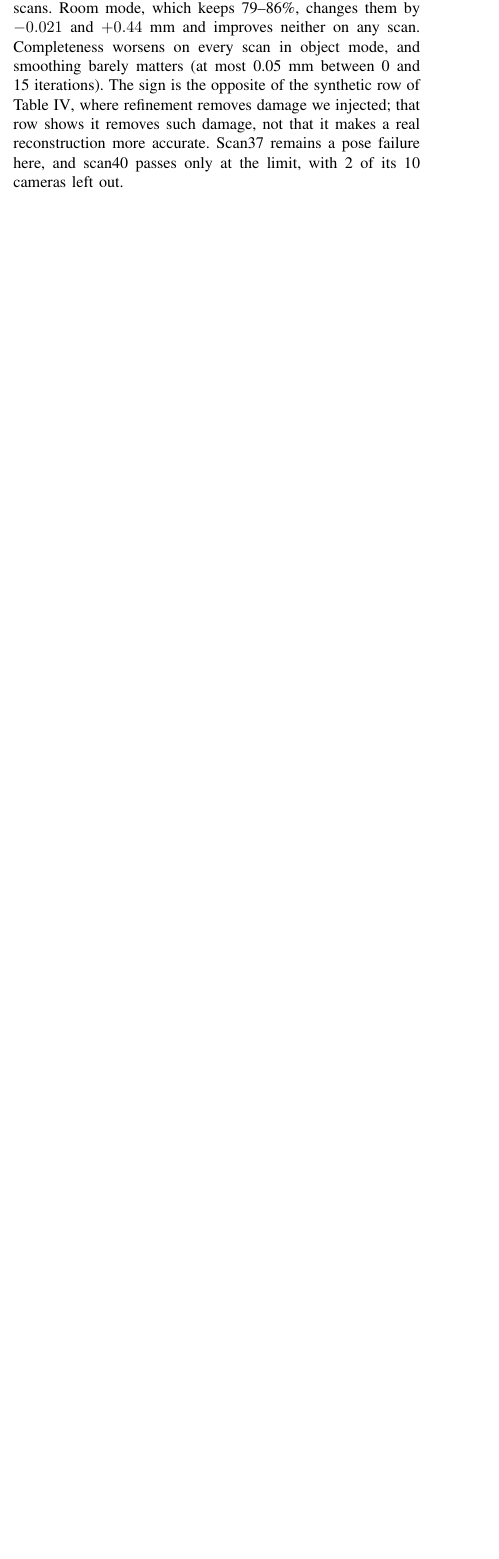
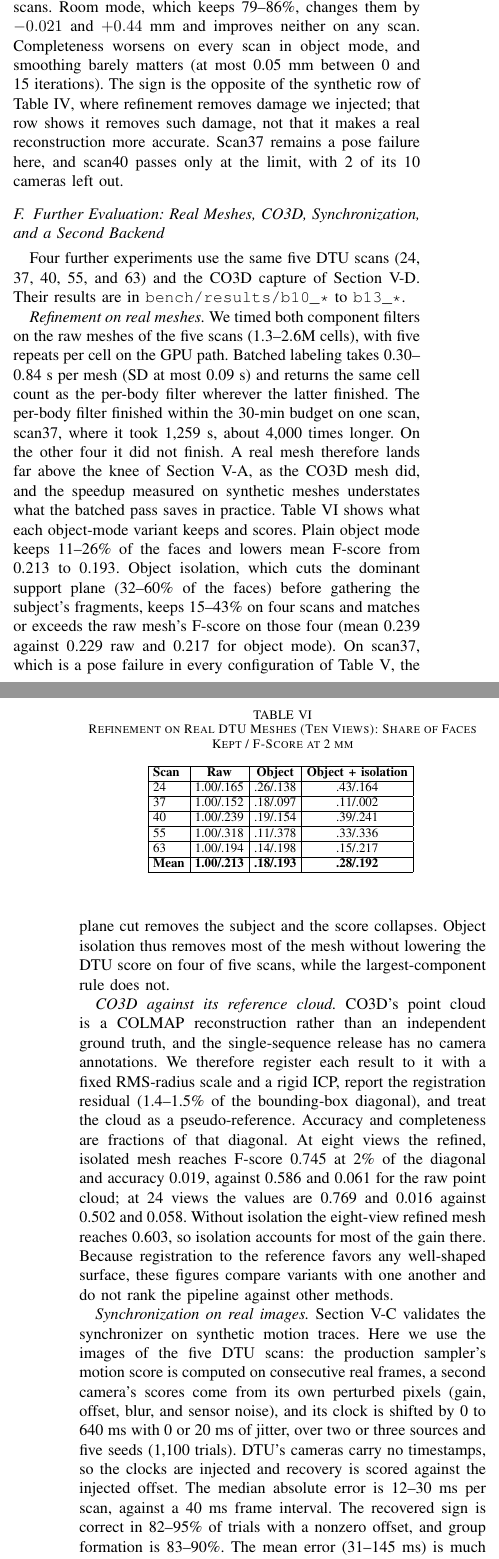
Before and after one commit to AyushK0808/z-shift, a LaTeX paper (paper/paper.tex): part of one column of page 7 of 8 before the commit and two parts of the columns of pages 7 and 8 of 9 after it, the two joined at a grey line, cut so that both start at the same text, the shorter picture padded with empty space. Compiled offline with pdfLaTeX.

Commit message:
paper: add further evaluation and align title and abstract with scope

```diff
--- a/paper/paper.tex
+++ b/paper/paper.tex
@@ -764,3 +767,83 @@ damage we injected; that row shows it removes such damage, not that it makes a
 real reconstruction more accurate. Scan37 remains a pose failure here, and scan40
 passes only at the limit, with 2 of its 10 cameras left out.
 
+\subsection{Further Evaluation: Real Meshes, CO3D, Synchronization, and a Second Backend}
+\label{sec:further}
+
+Four further experiments use the same five DTU scans (24, 37, 40, 55, and 63)
+and the CO3D capture of Section~\ref{sec:trace}. Their results are in
+\texttt{bench/results/b10\_*} to \texttt{b13\_*}.
+
+\emph{Refinement on real meshes.} We timed both component filters on the raw
+meshes of the five scans (1.3--2.6M cells), with five repeats per
+cell on the GPU path. Batched labeling takes 0.30--0.84~s per mesh (SD at most
+0.09~s) and returns the same cell count as the per-body filter wherever the
+latter finished. The per-body filter finished within the 30-min budget on one
+scan, scan37, where it took 1,259~s, about 4,000 times longer. On the other four it did not finish. A
+real mesh therefore lands far above the knee of
+Section~\ref{sec:comp-performance}, as the CO3D mesh did, and the speedup
+measured on synthetic meshes understates what the batched pass saves in
+practice. Table~\ref{tab:isolation} shows what each object-mode variant keeps and
+scores. Plain object mode keeps 11--26\% of the faces and lowers mean F-score
+from 0.213 to 0.193. Object isolation, which cuts the dominant support plane
+(32--60\% of the faces) before gathering the subject's fragments, keeps
+15--43\% on four scans and matches or exceeds the raw mesh's F-score on those
+four (mean 0.239 against 0.229 raw and 0.217 for object mode). On scan37,
+which is a pose failure in every configuration of Table~\ref{tab:dtu}, the plane cut
+removes the subject and the score collapses. Object isolation thus removes most
+of the mesh without lowering the DTU score on four of five scans, while the
+largest-component rule does not.
+
+% B10: bench/results/b10_real_mesh_refinement.csv, part=accuracy.
+\begin{table}[tbp]
+\caption{Refinement on Real DTU Meshes (Ten Views): Share of Faces Kept /
+F-Score at 2~mm}
+\begin{center}
+\footnotesize
+\setlength{\tabcolsep}{3pt}
+\begin{tabular}{|l|c|c|c|}
+\hline
+\textbf{Scan} & \textbf{Raw} & \textbf{Object} & \textbf{Object + isolation} \\
+\hline
+24 & 1.00/.165 & .26/.138 & .43/.164 \\
+\hline
+37 & 1.00/.152 & .18/.097 & .11/.002 \\
+\hline
+40 & 1.00/.239 & .19/.154 & .39/.241 \\
+\hline
+55 & 1.00/.318 & .11/.378 & .33/.336 \\
+\hline
+63 & 1.00/.194 & .14/.198 & .15/.217 \\
+\hline
+\textbf{Mean} & \textbf{1.00/.213} & \textbf{.18/.193} & \textbf{.28/.192} \\
+\hline
+\end{tabular}
+\label{tab:isolation}
+\end{center}
+\end{table}
+
+\emph{CO3D against its reference cloud.} CO3D's point cloud is a COLMAP
+reconstruction rather than an independent ground truth, and the single-sequence
+release has no camera annotations. We therefore register each result to it with
+a fixed RMS-radius scale and a rigid ICP, report the registration residual
+(1.4--1.5\% of the bounding-box diagonal), and treat the cloud as a
+pseudo-reference. Accuracy and completeness are fractions of that diagonal.
+At eight views the refined, isolated mesh reaches F-score 0.745 at 2\% of the
+diagonal and accuracy 0.019, against 0.586 and 0.061 for the raw point cloud;
+at 24 views the values are 0.769 and 0.016 against 0.502 and 0.058. Without
+isolation the eight-view refined mesh reaches 0.603, so isolation accounts for
+most of the gain there. Because registration to the reference favors any
+well-shaped surface, these figures compare variants with one another and do not
+rank the pipeline against other methods.
+
+\emph{Synchronization on real images.} Section~\ref{sec:bench-validation}
+validates the synchronizer on synthetic motion traces. Here we use the images
+of the five DTU scans: the production sampler's motion score is computed on
+consecutive real frames, a second camera's scores come from its own perturbed
+pixels (gain, offset, blur, and sensor noise), and its clock is shifted by 0 to
+640~ms with 0 or 20~ms of jitter, over two or three sources and five seeds
+(1,100 trials). DTU's cameras carry no timestamps, so the clocks are
+injected and recovery is scored against the injected offset. The median
+absolute error is 12--30~ms per scan, against a 40~ms frame interval. The
+recovered sign is correct in 82--95\% of trials with a nonzero offset, and
+group formation is 83--90\%. The mean error (31--145~ms) is much larger than
@@ -766,0 +862 @@ passes only at the limit, with 2 of its 10 cameras left out.
+what any backend must produce. The swap also changes the score, so the measurement is
@@ -767,3 +867,6 @@ passes only at the limit, with 2 of its 10 cameras left out.
+measured under one protocol; we make no claim of this kind for the other stages.
+
+
 \section{Conclusions}
 
 This paper presents a system architecture of independently replaceable stages
```
Also changed, not shown: paper/paper.tex (42 more changed lines).
